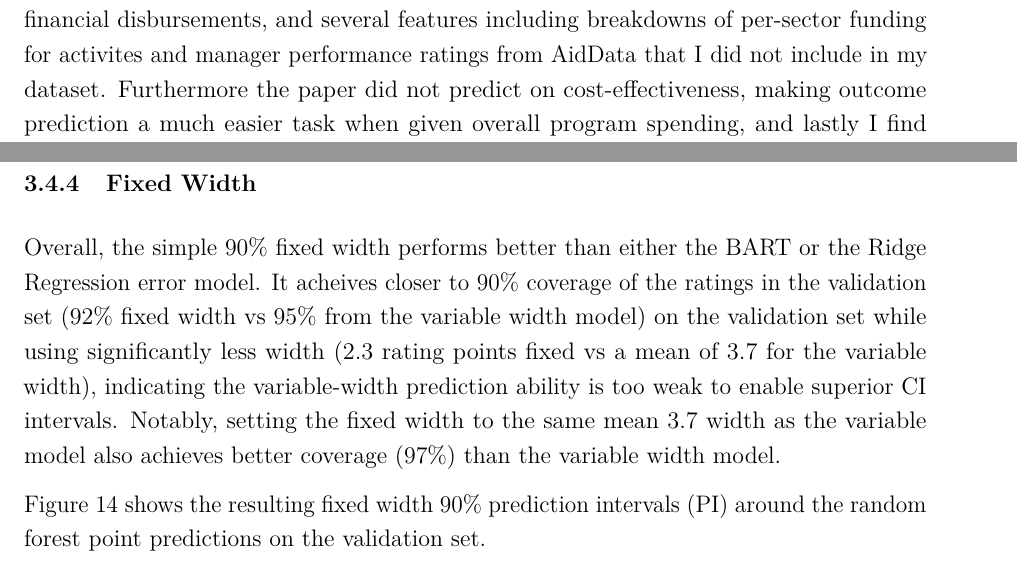
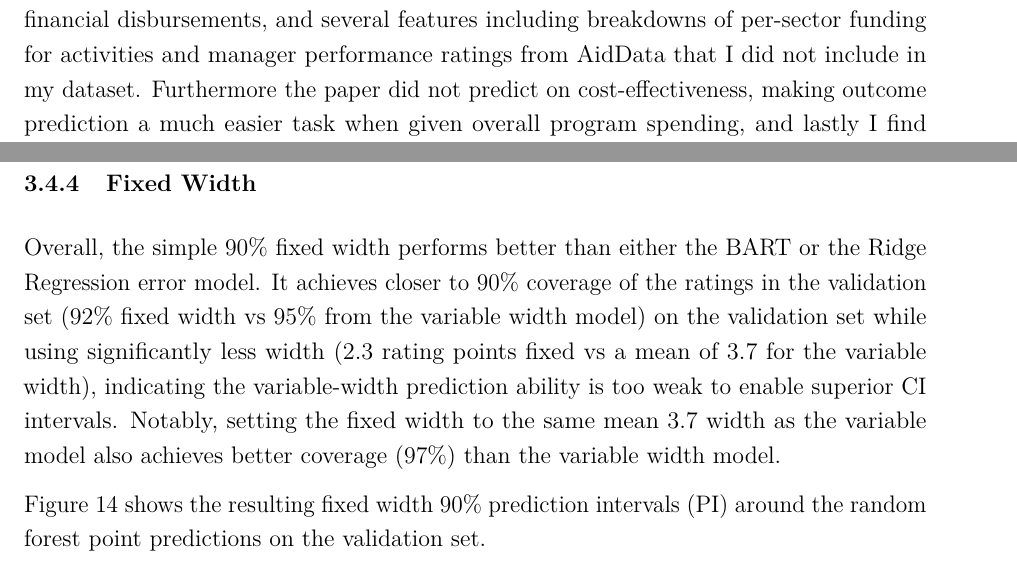
Before and after one commit to morganrivers/forecasting_earth_system, a LaTeX thesis (tex/thesis.tex): two parts of pages 53 and 57 of 63, joined at a grey line, cut so that both start at the same text. Compiled offline with pdfLaTeX.

Commit message:
spelling

```diff
--- a/tex/thesis.tex
+++ b/tex/thesis.tex
@@ -1724,7 +1724,7 @@ integratedness                        & 0.0090 & 1.32  & 83.266 & 5.568 \\
 \FloatBarrier
 
 \subsection{Predicting Outcomes}
-In general, outcome predictions were weaker than ratings. Initially, I thought outcomes would be more predictable than ratings. A similar work found an adjusted $R^2 >0.7$ for outcome ratings including in predicting beneficiaries reached \citep{goldembergMindingGapAid2025}, but this was including actual rather than planned durations, actual rather than planned financial disbursements, and several features including breakdowns of per-sector funding for activites and manager performance ratings from AidData that I did not include in my dataset. Furthermore the paper did not predict on cost-effectiveness, making outcome prediction a much easier task when given overall program spending, and lastly I find adjusted $R^2$ for within distribution is highly sensitive to model overfitting. As mentioned in previous sections, AidData was laboriously double-coded data entry, which introduces less error than the LLM and regex data extraction techniques I used. Furthermore, the outcomes with high detected correlation measured a lagged 5-year country-level indicator, while my data were extracted directly from the outcomes.
+In general, outcome predictions were weaker than ratings. Initially, I thought outcomes would be more predictable than ratings. A similar work found an adjusted $R^2 >0.7$ for outcome ratings including in predicting beneficiaries reached \citep{goldembergMindingGapAid2025}, but this was including actual rather than planned durations, actual rather than planned financial disbursements, and several features including breakdowns of per-sector funding for activities and manager performance ratings from AidData that I did not include in my dataset. Furthermore the paper did not predict on cost-effectiveness, making outcome prediction a much easier task when given overall program spending, and lastly I find adjusted $R^2$ for within distribution is highly sensitive to model overfitting. As mentioned in previous sections, AidData was laboriously double-coded data entry, which introduces less error than the LLM and regex data extraction techniques I used. Furthermore, the outcomes with high detected correlation measured a lagged 5-year country-level indicator, while my data were extracted directly from the outcomes.
 
 Several factors contributed to the difficulty of predicting specific outcomes from extracted IATI data:
 \begin{itemize}
@@ -1894,7 +1894,7 @@ Figure~\ref{fig:val-abs-err-scatter} shows how the Ridge Regression confidence p
 
 \subsubsection{Fixed Width}
 
-Overall, the simple 90\% fixed width performs better than either the BART or the Ridge Regression error model. It acheives closer to 90\% coverage of the ratings in the validation set (92\% fixed width vs 95\% from the variable width model) on the validation set while using significantly less width (2.3 rating points fixed vs a mean of 3.7 for the variable width), indicating the variable-width prediction ability is too weak to enable superior CI intervals. Notably, setting the fixed width to the same mean 3.7 width as the variable model also achieves better coverage (97\%) than the variable width model.
+Overall, the simple 90\% fixed width performs better than either the BART or the Ridge Regression error model. It achieves closer to 90\% coverage of the ratings in the validation set (92\% fixed width vs 95\% from the variable width model) on the validation set while using significantly less width (2.3 rating points fixed vs a mean of 3.7 for the variable width), indicating the variable-width prediction ability is too weak to enable superior CI intervals. Notably, setting the fixed width to the same mean 3.7 width as the variable model also achieves better coverage (97\%) than the variable width model.
 
 Figure~\ref{fig:val-rf-ci-bars} shows the resulting fixed width 90\% prediction intervals (PI) around the random forest point predictions on the validation set.
 
```
Also changed, not shown: dictionary.txt (+1 -0 lines), tex/thesis.tex (4 more changed lines).
